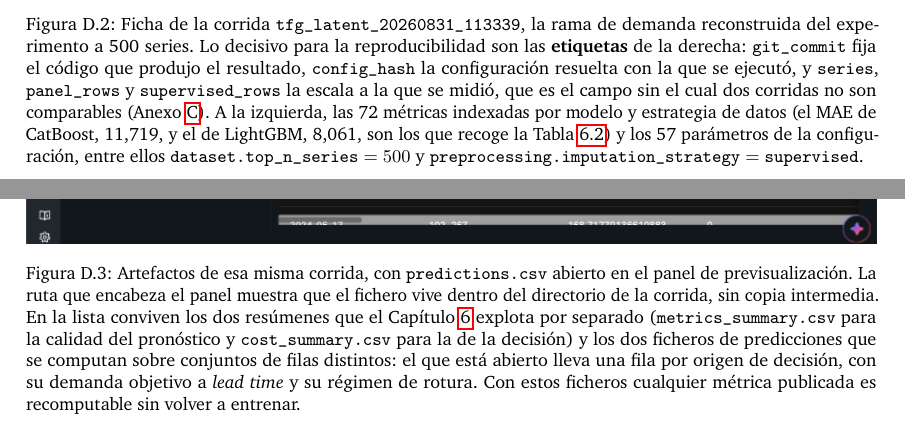
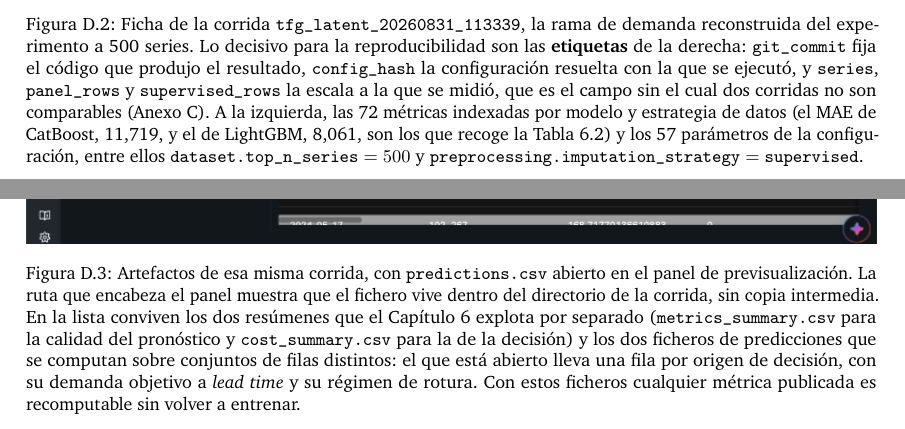
Before and after one commit to ArtemMindlin/retail-demand-forecasting-system, a LaTeX thesis (memoria/main.tex, which reads memoria/chapters/anexo_mlflow.tex): two parts of pages 137 and 138 of 142 before the commit and two parts of pages 136 and 137 of 141 after it, joined at a grey line, cut so that both start at the same text. Compiled offline with pdfLaTeX.

Commit message:
style(memoria): quitar el recuadro de los enlaces y acortar los pies del anexo D
hyperref se cargaba sin opciones, asi que dibujaba un recuadro de color
alrededor de cada enlace. En pantalla salpicaba de rojo el indice general
entero. Con hidelinks los enlaces siguen activos y dejan de pintarse.

D.2 y D.3 pasan a tener titulo corto, como ya lo tenian D.1 y D.4, de modo que
las cuatro entradas del anexo ocupan una linea en la lista de figuras en vez de
cinco. El documento baja de 139 a 138 paginas.

Queda pendiente el mismo problema en el resto del documento: 30 figuras y 15
tablas tienen un pie de mas de 120 caracteres y ningun titulo corto, asi que la
lista de figuras reproduce el pie entero y ocupa cuatro paginas de parrafos. Se
deja fuera de este commit porque nombrar 45 flotantes es una decision de autor.

```diff
--- a/memoria/chapters/anexo_mlflow.tex
+++ b/memoria/chapters/anexo_mlflow.tex
@@ -33,7 +33,7 @@ que es el otro uso que el sistema hace del almacén.
 \begin{figure}[H]
     \centering
     \includegraphics[width=\textwidth,height=0.80\textheight,keepaspectratio]{figures/mlflow/mlflow_run_overview.png}
-    \caption{Ficha de la corrida \texttt{tfg\_latent\_20260831\_113339}, la rama de demanda
+    \caption[Ficha de la corrida del brazo de demanda reconstruida]{Ficha de la corrida \texttt{tfg\_latent\_20260831\_113339}, la rama de demanda
     reconstruida del experimento a 500 series. Lo decisivo para la reproducibilidad son las
     \textbf{etiquetas} de la derecha: \texttt{git\_commit} fija el código que produjo el
     resultado, \texttt{config\_hash} la configuración resuelta con la que se ejecutó, y
@@ -50,7 +50,7 @@ que es el otro uso que el sistema hace del almacén.
 \begin{figure}[H]
     \centering
     \includegraphics[width=\textwidth,height=0.80\textheight,keepaspectratio]{figures/mlflow/mlflow_run_artifacts.png}
-    \caption{Artefactos de esa misma corrida, con \texttt{predictions.csv} abierto en el panel de
+    \caption[Artefactos de la corrida en el almacén]{Artefactos de esa misma corrida, con \texttt{predictions.csv} abierto en el panel de
     previsualización. La ruta que encabeza el panel muestra que el fichero vive dentro del
     directorio de la corrida, sin copia intermedia. En la lista conviven los dos resúmenes que el
     Capítulo~\ref{chap:resultados} explota por separado (\texttt{metrics\_summary.csv} para la
--- a/memoria/main.tex
+++ b/memoria/main.tex
@@ -8,7 +8,9 @@
 \usepackage{XCharter}
 \usepackage{graphicx}
 \usepackage{geometry}
-\usepackage{hyperref}
+% hidelinks: los enlaces siguen activos pero sin el recuadro de color que
+% hyperref dibuja por defecto y que se cuela en el indice impreso.
+\usepackage[hidelinks]{hyperref}
 \usepackage{xurl}
 \usepackage{titlesec}
 \titleformat{\paragraph}[hang]{\normalfont\normalsize\bfseries}{\theparagraph}{1em}{}
```
